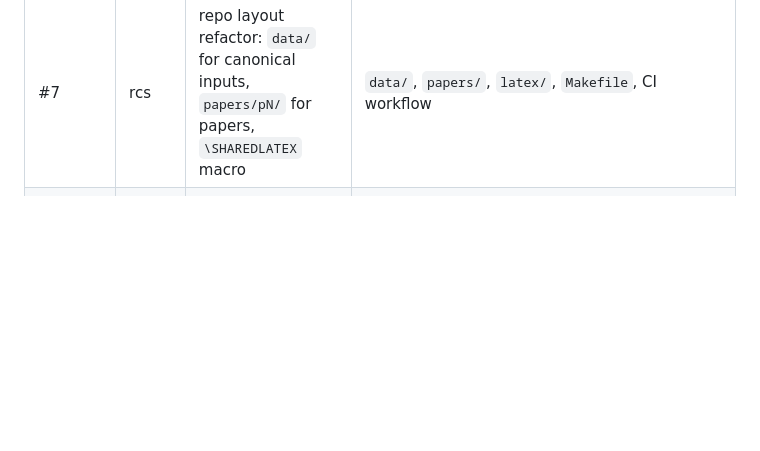
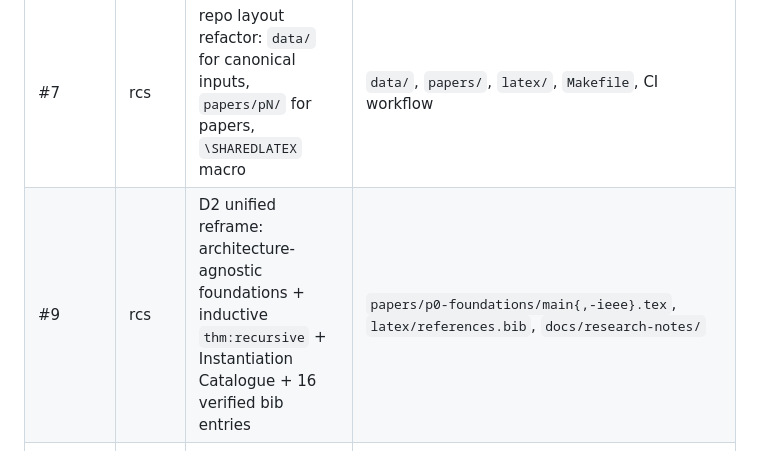
Before and after one commit to broomva/rcs, a Markdown page: CLAUDE.md, the part around the change. GitHub-like rendering; blank space fills up the shorter version.

Commit message:
docs: bump CLAUDE.md Landed infrastructure table with PR #9
Inserts the merged D2 unified-reframe PR into the Landed infrastructure
table between #7 (repo layout refactor) and the life-repo rows so the
table stays in chronological order.

Co-Authored-By: Claude Opus 4.7 (1M context) <noreply@anthropic.com>

```diff
--- a/CLAUDE.md
+++ b/CLAUDE.md
@@ -190,6 +190,7 @@ Python 3.11+ required (uses `tomllib` stdlib). No third-party deps. CI is Python
 | #5 | rcs | CLAUDE.md + README workflow documentation | `CLAUDE.md`, `README.md` |
 | #6 | rcs | cross-repo mirror contract doc note | `CLAUDE.md` |
 | #7 | rcs | repo layout refactor: `data/` for canonical inputs, `papers/pN/` for papers, `\SHAREDLATEX` macro | `data/`, `papers/`, `latex/`, `Makefile`, CI workflow |
+| #9 | rcs | D2 unified reframe: architecture-agnostic foundations + inductive `thm:recursive` + Instantiation Catalogue + 16 verified bib entries | `papers/p0-foundations/main{,-ieee}.tex`, `latex/references.bib`, `docs/research-notes/` |
 | life#802 | life | F2 Rust instrumentation: `StabilityBudget`, `MarginEstimator`, vigil OTel gauges, mirror of `parameters.toml` | `crates/autonomic/autonomic-core/src/rcs_budget.rs`, `crates/autonomic/autonomic-core/data/rcs-parameters.toml`, `crates/vigil/life-vigil/src/metrics.rs`, `scripts/sync-rcs-parameters.sh` |
 | life#803 | life | CI/CD cleanup: Rust 1.95 clippy cascade + RUSTSEC-2026-0097/0098/0099 | 10+ files across crates |
 | life#804 | life | end-to-end RCS validation: `RcsObserver`, daemon state observation, production-path test | `crates/arcan/arcand/src/rcs_observer.rs`, `crates/arcan/arcand/tests/rcs_validation.rs` |
```
